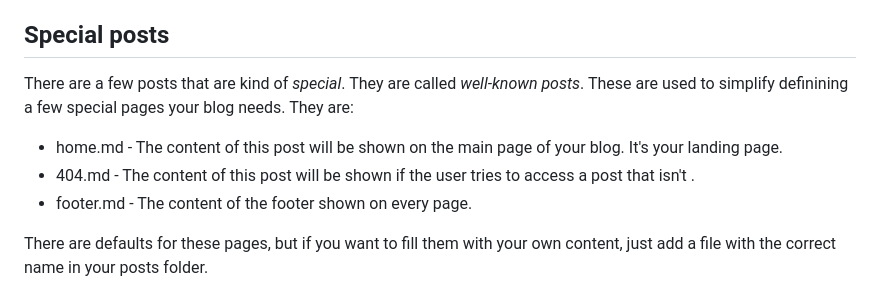
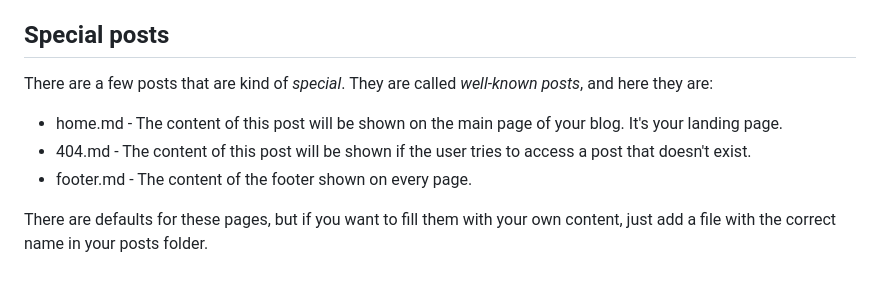
Before and after one commit to 5000K/5000blogs, a Markdown page: README.md, the part around the change. Drawn GitHub-style.

```diff
--- a/README.md
+++ b/README.md
@@ -123,10 +123,10 @@ Everything after the closing `---` is standard markdown. A few notes:
 For a full markdown reference see the [CommonMark spec](https://spec.commonmark.org/current/) — that is the dialect 5000blogs uses, with automatic heading IDs added.
 
 ## Special posts
-There are a few posts that are kind of *special*. They are called *well-known posts*. These are used to simplify definining a few special pages your blog needs. They are:
+There are a few posts that are kind of *special*. They are called *well-known posts*, and here they are:
 
  - home.md - The content of this post will be shown on the main page of your blog. It's your landing page.
- - 404.md - The content of this post will be shown if the user tries to access a post that isn't .
+ - 404.md - The content of this post will be shown if the user tries to access a post that doesn't exist.
  - footer.md - The content of the footer shown on every page.
 
 There are defaults for these pages, but if you want to fill them with your own content, just add a file with the correct name in your posts folder.
```
Also changed, not shown: docs/config.md (+3 -1 lines).
